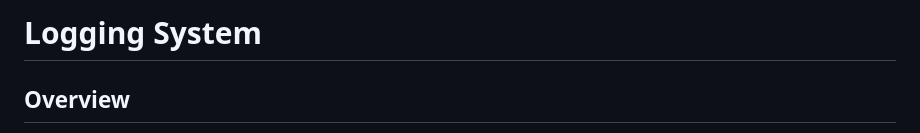
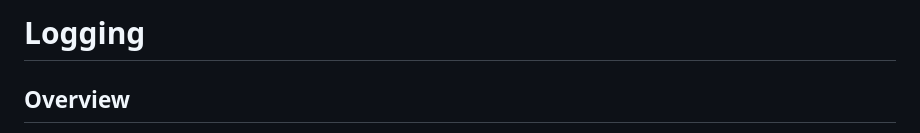
Before and after one commit to kur0byte/ts-ms, a Markdown page: docs/LOGGING.md, the part around the change. GitHub-like rendering.

```diff
--- a/docs/LOGGING.md
+++ b/docs/LOGGING.md
@@ -1,4 +1,4 @@
-# Logging System
+# Logging
 
 ## Overview
 
```
Also changed, not shown: docs/CI-CD.md (+1 -1 lines).
